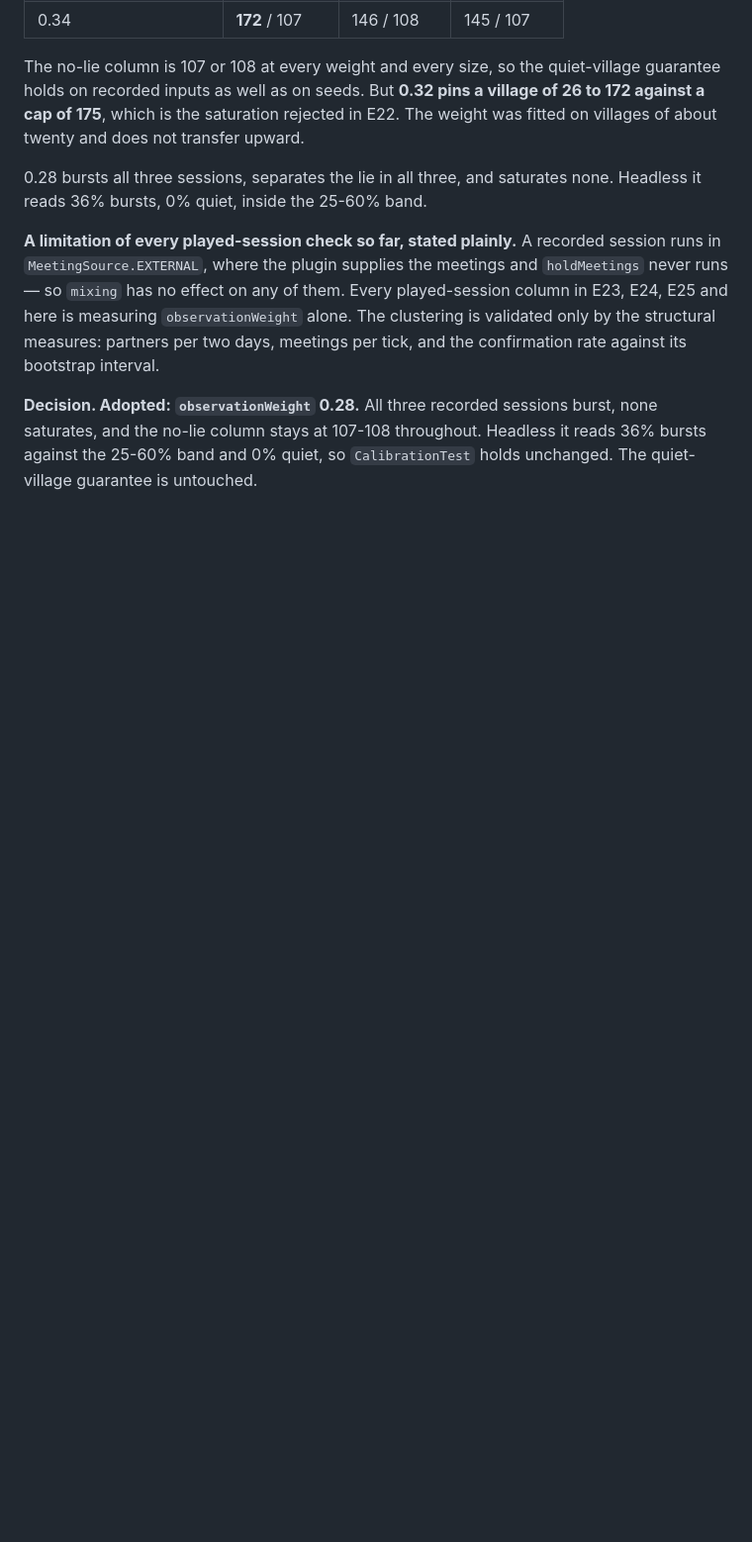
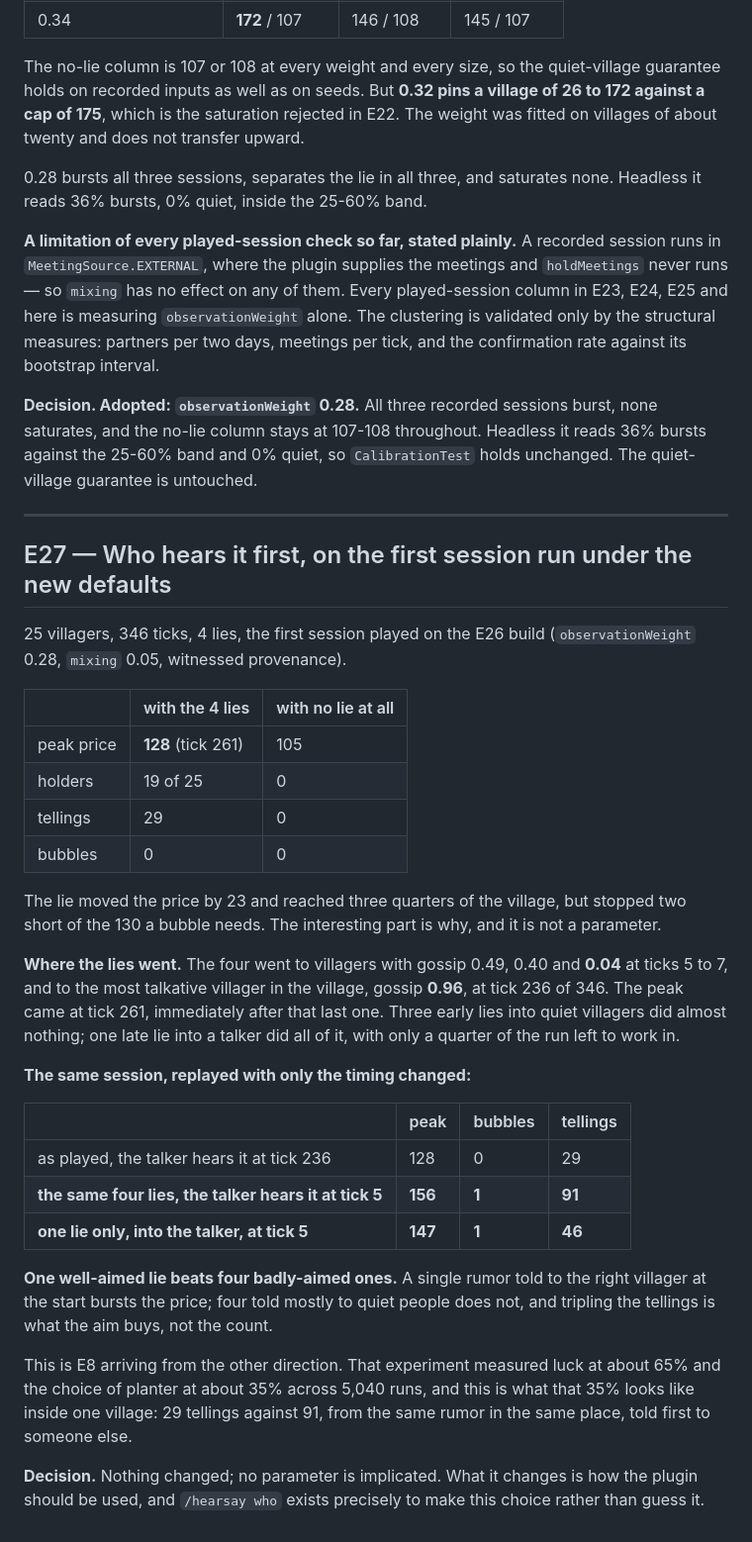
Before and after one commit to kayro-dev/hearsay, a Markdown page: EXPERIMENTS.md, the part around the change. Shown at 99% size. GitHub-like rendering; blank space fills up the shorter version.

Commit message:
E27: who hears it first, on the first session under the new defaults
25 villagers, 4 lies, the first session played on the E26 build. The
lie moved the price from 105 to 128 and reached 19 of 25, but stopped
two short of a bubble.

The cause is aim, not tuning. Three lies went early to villagers with
gossip 0.49, 0.40 and 0.04, and the fourth went to the most talkative
villager in the village at tick 236 of 346, with the peak following
immediately at 261.

Replayed with only the timing changed, the same four lies with the
talker hearing it at tick 5 reach 156 and bubble, on 91 tellings
against 29. One lie on its own into the same villager at tick 5
reaches 147 and bubbles on 46. One well-aimed lie beats four
badly-aimed ones, and the aim buys tellings rather than the count
doing it.

This is E8 from the other direction: that experiment put the planter
at about 35% of the variance across 5,040 runs, and this is what that
looks like inside a single village.

No parameter is implicated and nothing changed.

Co-Authored-By: Claude Opus 5 <noreply@anthropic.com>

```diff
--- a/EXPERIMENTS.md
+++ b/EXPERIMENTS.md
@@ -1970,3 +1970,46 @@ rate against its bootstrap interval.
 saturates, and the no-lie column stays at 107-108 throughout. Headless it reads 36% bursts
 against the 25-60% band and 0% quiet, so `CalibrationTest` holds unchanged. The quiet-village
 guarantee is untouched.
+
+---
+
+## E27 — Who hears it first, on the first session run under the new defaults
+
+25 villagers, 346 ticks, 4 lies, the first session played on the E26 build
+(`observationWeight` 0.28, `mixing` 0.05, witnessed provenance).
+
+| | with the 4 lies | with no lie at all |
+| --- | --- | --- |
+| peak price | **128** (tick 261) | 105 |
+| holders | 19 of 25 | 0 |
+| tellings | 29 | 0 |
+| bubbles | 0 | 0 |
+
+The lie moved the price by 23 and reached three quarters of the village, but stopped two
+short of the 130 a bubble needs. The interesting part is why, and it is not a parameter.
+
+**Where the lies went.** The four went to villagers with gossip 0.49, 0.40 and **0.04** at
+ticks 5 to 7, and to the most talkative villager in the village, gossip **0.96**, at tick
+236 of 346. The peak came at tick 261, immediately after that last one. Three early lies
+into quiet villagers did almost nothing; one late lie into a talker did all of it, with only
+a quarter of the run left to work in.
+
+**The same session, replayed with only the timing changed:**
+
+| | peak | bubbles | tellings |
+| --- | --- | --- | --- |
+| as played, the talker hears it at tick 236 | 128 | 0 | 29 |
+| **the same four lies, the talker hears it at tick 5** | **156** | **1** | **91** |
+| **one lie only, into the talker, at tick 5** | **147** | **1** | **46** |
+
+**One well-aimed lie beats four badly-aimed ones.** A single rumor told to the right villager
+at the start bursts the price; four told mostly to quiet people does not, and tripling the
+tellings is what the aim buys, not the count.
+
+This is E8 arriving from the other direction. That experiment measured luck at about 65% and
+the choice of planter at about 35% across 5,040 runs, and this is what that 35% looks like
+inside one village: 29 tellings against 91, from the same rumor in the same place, told
+first to someone else.
+
+**Decision.** Nothing changed; no parameter is implicated. What it changes is how the plugin
+should be used, and `/hearsay who` exists precisely to make this choice rather than guess it.
```
